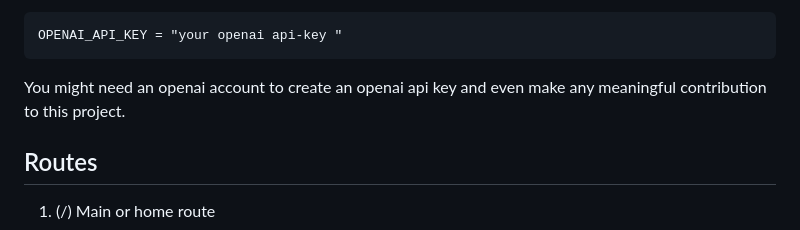
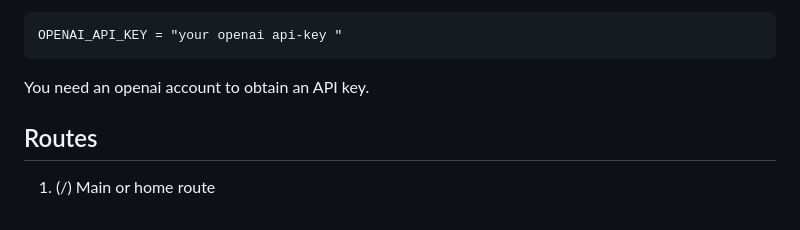
Before and after one commit to AbelTattah/Academic-Writing-Sensei, a Markdown page: README.md, the part around one of its changes. Drawn GitHub-style.

````diff
--- a/README.md
+++ b/README.md
@@ -90,8 +90,7 @@ the application
 OPENAI_API_KEY = "your openai api-key "
 ```
 
-You might need an openai account to create an openai api key and even
-make any meaningful contribution to this project.
+You need an openai account to obtain an API key.
 
 ## Routes
 
````
Also changed, not shown: other parts of README.md (+15 -14 lines).
